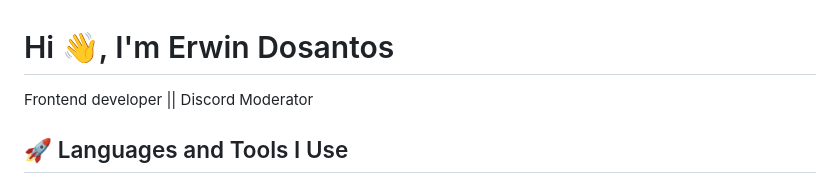
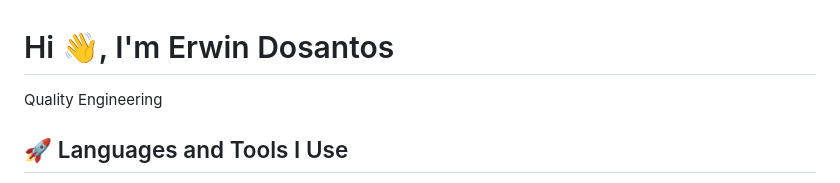
Before and after one commit to erwindosantoss/erwindosantoss, a Markdown page: README.md, the part around the change. GitHub-like rendering.

```diff
--- a/README.md
+++ b/README.md
@@ -1,5 +1,5 @@
 <h1>Hi 👋, I'm Erwin Dosantos</h1>
-<p>Frontend developer || Discord Moderator </p>
+<p>Quality Engineering </p>
 <h2>🚀 Languages and Tools I Use</h2>
 <p><a target="_blank" href="https://raw.githubusercontent.com/devicons/devicon/master/icons/html5/html5-original-wordmark.svg" style="display: inline-block;"><img src="https://raw.githubusercontent.com/devicons/devicon/master/icons/html5/html5-original-wordmark.svg" alt="html5" width="42" height="42" /></a>
 <a target="_blank" href="https://raw.githubusercontent.com/devicons/devicon/master/icons/css3/css3-original-wordmark.svg" style="display: inline-block;"><img src="https://raw.githubusercontent.com/devicons/devicon/master/icons/css3/css3-original-wordmark.svg" alt="css3" width="42" height="42" /></a>
```
